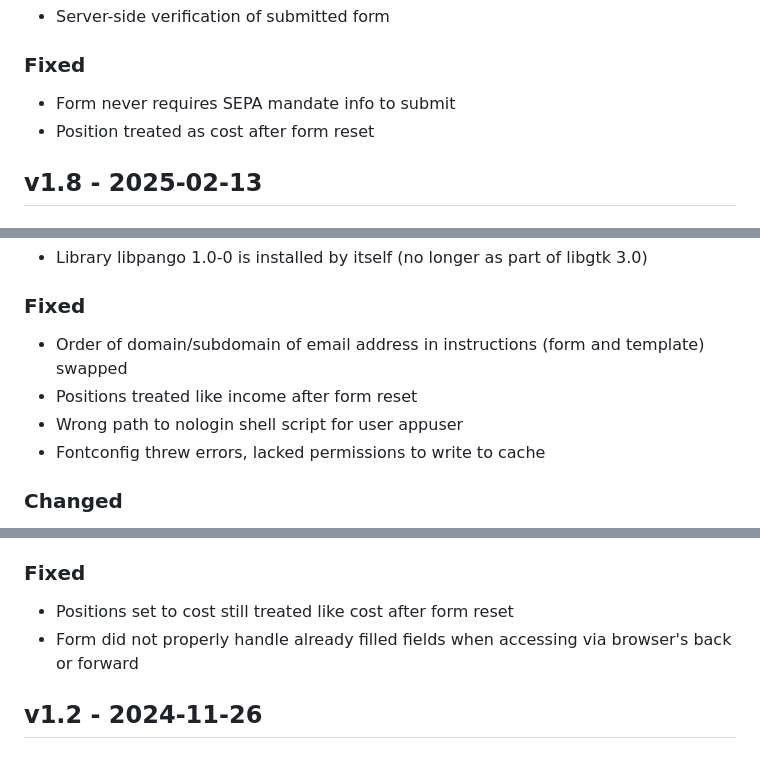
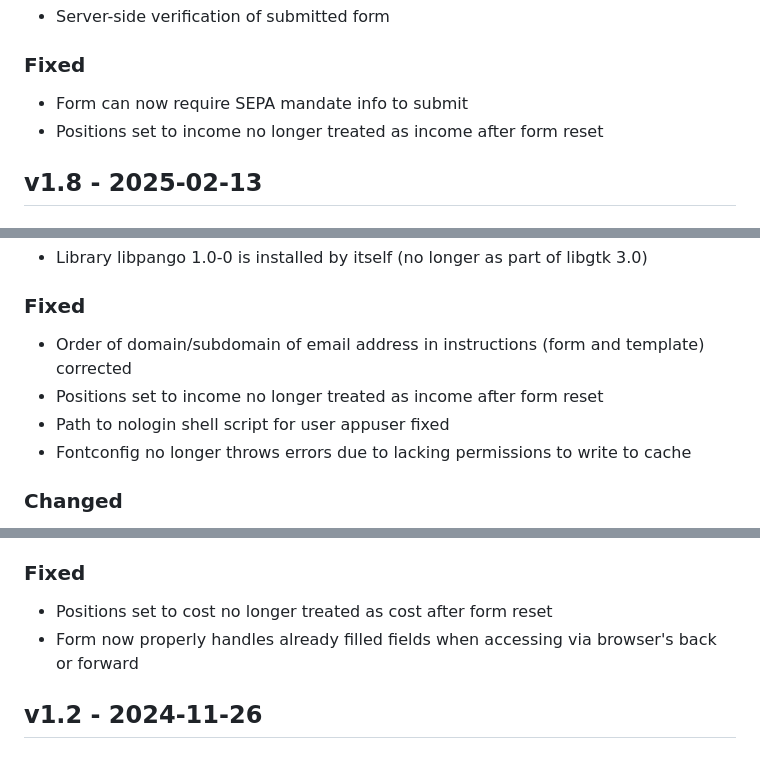
Before and after one commit to ADFC-Hamburg/abrechnungsformular, a Markdown page: CHANGELOG.md, 3 parts joined by grey strips. GitHub-like rendering.

Commit message:
Reworded fixes

```diff
--- a/CHANGELOG.md
+++ b/CHANGELOG.md
@@ -14,8 +14,8 @@
 
 ### Fixed
 
-- Form never requires SEPA mandate info to submit
-- Position treated as cost after form reset
+- Form can now require SEPA mandate info to submit
+- Positions set to income no longer treated as income after form reset
 
 ## v1.8 - 2025-02-13
 
@@ -44,10 +44,10 @@
 
 ### Fixed
 
-- Order of domain/subdomain of email address in instructions (form and template) swapped
-- Positions treated like income after form reset
-- Wrong path to nologin shell script for user appuser
-- Fontconfig threw errors, lacked permissions to write to cache
+- Order of domain/subdomain of email address in instructions (form and template) corrected
+- Positions set to income no longer treated as income after form reset
+- Path to nologin shell script for user appuser fixed
+- Fontconfig no longer throws errors due to lacking permissions to write to cache
 
 ### Changed
 
@@ -124,8 +124,8 @@
 
 ### Fixed
 
-- Positions set to cost still treated like cost after form reset
-- Form did not properly handle already filled fields when accessing via browser's back or forward
+- Positions set to cost no longer treated as cost after form reset
+- Form now properly handles already filled fields when accessing via browser's back or forward
 
 ## v1.2 - 2024-11-26
 
```
Also changed, not shown: other parts of CHANGELOG.md (+3 -3 lines).
